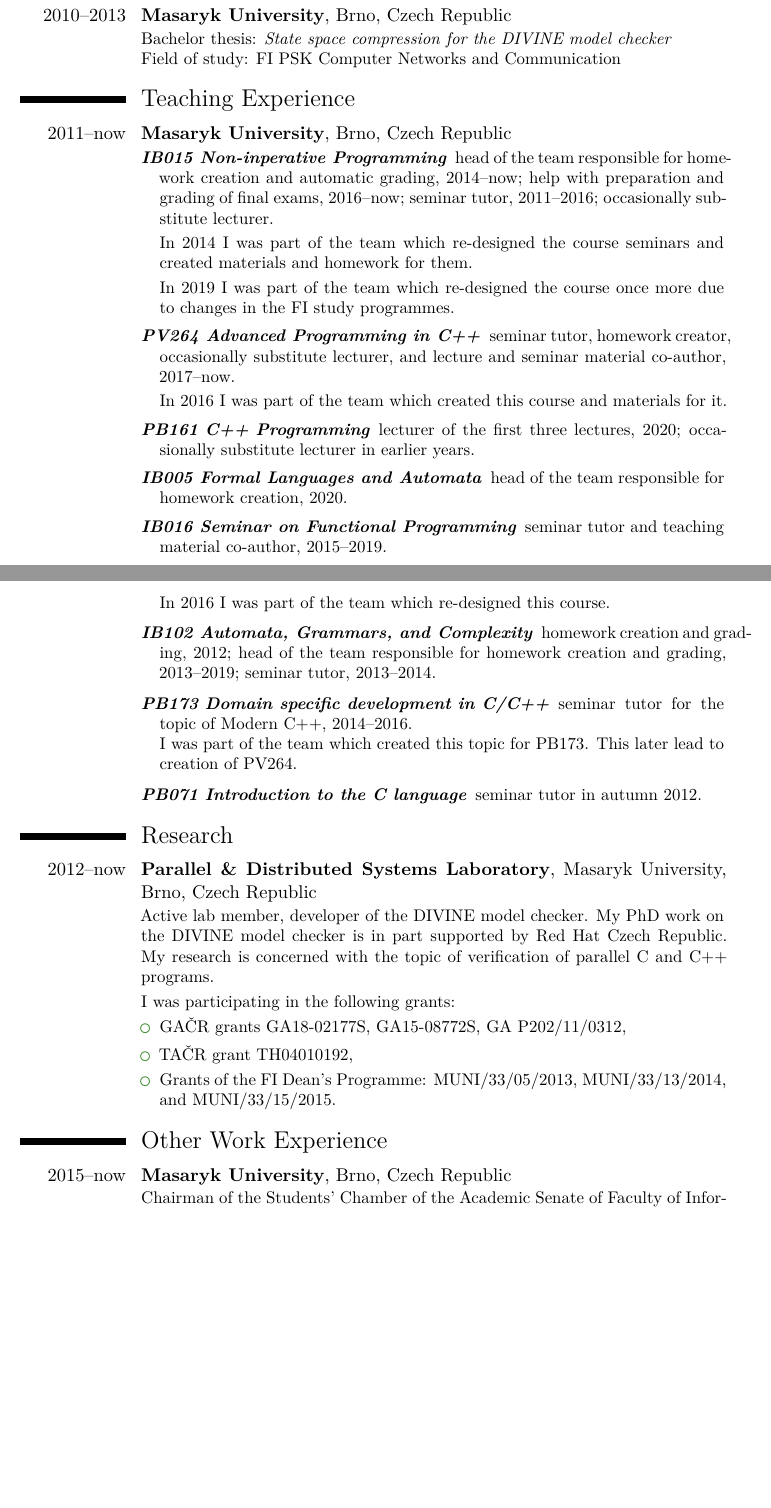
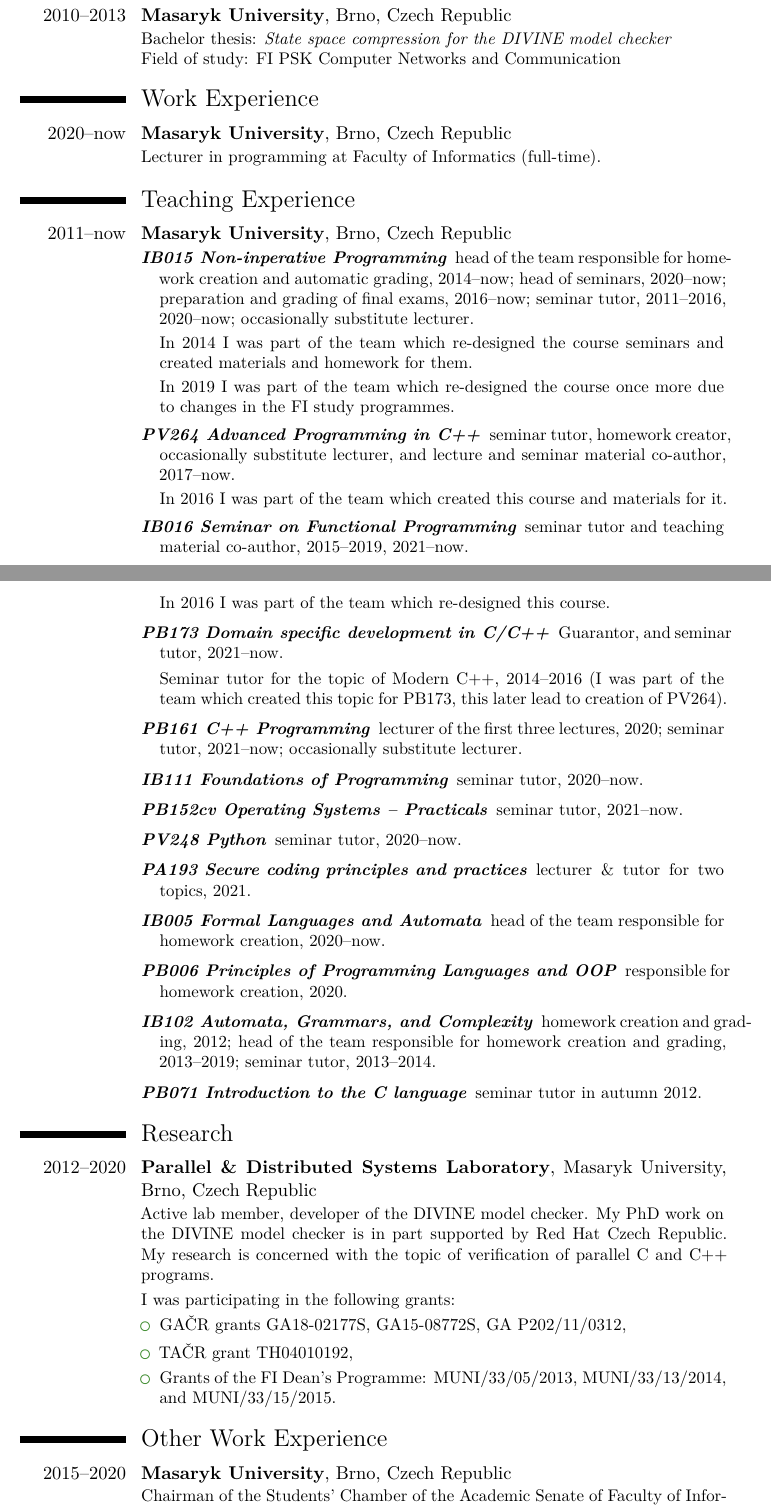
Before and after one commit to vlstill/cv, a LaTeX CV (cv.tex): two parts of pages 1 and 2 of 5 before the commit and two parts of pages 1 and 2 of 6 after it, joined at a grey line, cut so that both start at the same text, the shorter picture padded with empty space. Compiled offline with XeLaTeX; a LaTeX package or settings file that is missing is left out.

Commit message:
Update my academical CV

```diff
--- a/cv.tex
+++ b/cv.tex
@@ -99,4 +99,3 @@
 \makecvtitle
 
 \section{Education}
-\cventry{2016--now}{Masaryk University}{}{Brno, Czech Republic}{}{%
@@ -120,6 +120,11 @@
 Field of study: FI PSK Computer Networks and Communication%
 }
 
+\section{Work Experience}
+\cventry{2020--now}{Masaryk University}{}{Brno, Czech Republic}{}{
+	Lecturer in programming at Faculty of Informatics (full-time).
+}
+
 \section{Teaching Experience}
 \cventry{2011--now}{Masaryk University}{}{Brno, Czech Republic}{}{}
     % beware of nasty hack here to allow page breaks inside the description -- the description is not in the enumitem
@@ -127,7 +132,7 @@
     \begin{description}[font=\itshape, topsep=0pt,
                         leftmargin=\hintscolumnwidth+\separatorcolumnwidth+\labelwidth+2\labelsep,
                         labelindent=\hintscolumnwidth+\separatorcolumnwidth]
-        \item[IB015 Non-inperative Programming] head of the team responsible for homework creation and automatic grading, 2014--now; help with preparation and grading of final exams, 2016--now; seminar tutor, 2011--2016; occasionally substitute lecturer.
+        \item[IB015 Non-inperative Programming] head of the team responsible for homework creation and automatic grading, 2014--now; head of seminars, 2020--now; preparation and grading of final exams, 2016--now; seminar tutor, 2011--2016, 2020--now; occasionally substitute lecturer.
 
             In 2014 I was part of the team which re-designed the course seminars and created materials and homework for them.
 
@@ -137,25 +142,39 @@
 
             In 2016 I was part of the team which created this course and materials for it.
 
-        \item[PB161 C++ Programming] lecturer of the first three lectures, 2020; occasionally substitute lecturer in earlier years.
-
-        \item[IB005 Formal Languages and Automata] head of the team responsible for homework creation, 2020.
-
-        \item[IB016 Seminar on Functional Programming] seminar tutor and teaching material co-author, 2015--2019.
+        \item[IB016 Seminar on Functional Programming] seminar tutor and teaching material co-author, 2015--2019, 2021--now.
 
             In 2016 I was part of the team which re-designed this course.
 
+        \item[PB173 Domain specific development in C/C++]
+			Guarantor, and seminar tutor, 2021--now.
+
+			Seminar tutor for the topic of Modern C++, 2014--2016 (I was part of the team which created this topic for PB173, this later lead to creation of PV264).
+
+        \item[PB161 C++ Programming] lecturer of the first three lectures, 2020; seminar tutor, 2021–now; occasionally substitute lecturer.
+
+		\item[IB111 Foundations of Programming] seminar tutor, 2020--now.
+
+		\item[PB152cv Operating Systems – Practicals] seminar tutor, 2021--now.
+
+		\item[PV248 Python] seminar tutor, 2020--now.
+
+		\item[PA193 Secure coding principles and practices] lecturer \& tutor for two topics, 2021.
+
+
+        \item[IB005 Formal Languages and Automata] head of the team responsible for homework creation, 2020--now.
+
+		\item[PB006 Principles of Programming Languages and OOP] responsible for homework creation, 2020.
+
+
         \item[IB102 Automata, Grammars, and Complexity] homework creation and grading, 2012; head of the team responsible for homework creation and grading, 2013--2019; seminar tutor, 2013--2014.
-
-        \item[PB173 Domain specific development in C/C++] seminar tutor for the topic of Modern C++, 2014--2016.\\
-            I was part of the team which created this topic for PB173. This later lead to creation of PV264.
 
         \item[PB071 Introduction to the C language] seminar tutor in autumn 2012.
     \end{description}
     \endgroup
 
 \section{Research}
-\cventry{2012--now}{Parallel \& Distributed Systems Laboratory}{}{Masaryk University, Brno, Czech Republic}{}{
+\cventry{2012--2020}{Parallel \& Distributed Systems Laboratory}{}{Masaryk University, Brno, Czech Republic}{}{
 Active lab member, developer of the \divine model checker.
 My PhD work on the \divine model checker is in part supported by Red Hat Czech Republic.
 My research is concerned with the topic of verification of parallel C and C++ programs.\\[\smallskipamount]
@@ -168,9 +187,8 @@
 }
 
 \section{Other Work Experience}
-\cventry{2015--now}{Masaryk University}{}{Brno, Czech Republic}{}{
+\cventry{2015--2020}{Masaryk University}{}{Brno, Czech Republic}{}{
     Chairman of the Students' Chamber of the Academic Senate of Faculty of Informatics.
     \newline{}
     Member of the Dean's Board.
 }
-\cventry{2018--now}{Masaryk University}{}{Brno, Czech Republic}{}{
```
Also changed, not shown: papers.bib (+2 -2 lines), cv.tex (6 more changed lines).
